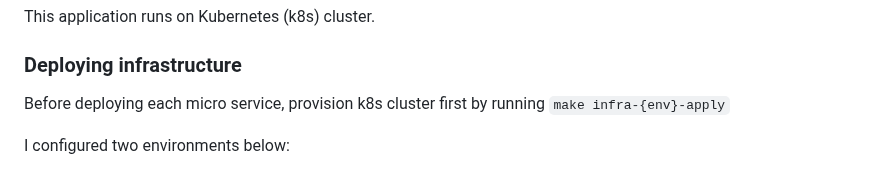
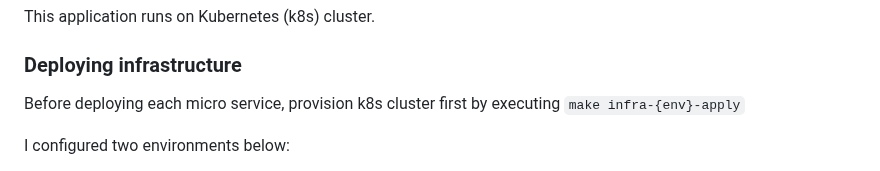
Before and after one commit to Rindrics/gtdapp, a Markdown page: README.md, the part around the change. GitHub-like rendering.

Commit message:
:memo: 'running' -> 'executing'

```diff
--- a/README.md
+++ b/README.md
@@ -137,7 +137,7 @@ This application runs on Kubernetes (k8s) cluster.
 
 ### Deploying infrastructure
 
-Before deploying each micro service, provision k8s cluster first by running `make infra-{env}-apply`
+Before deploying each micro service, provision k8s cluster first by executing `make infra-{env}-apply`
 
 I configured two environments below:
 - 'dev': provisioned on local machine using [kind](https://kind.sigs.k8s.io/)
```
